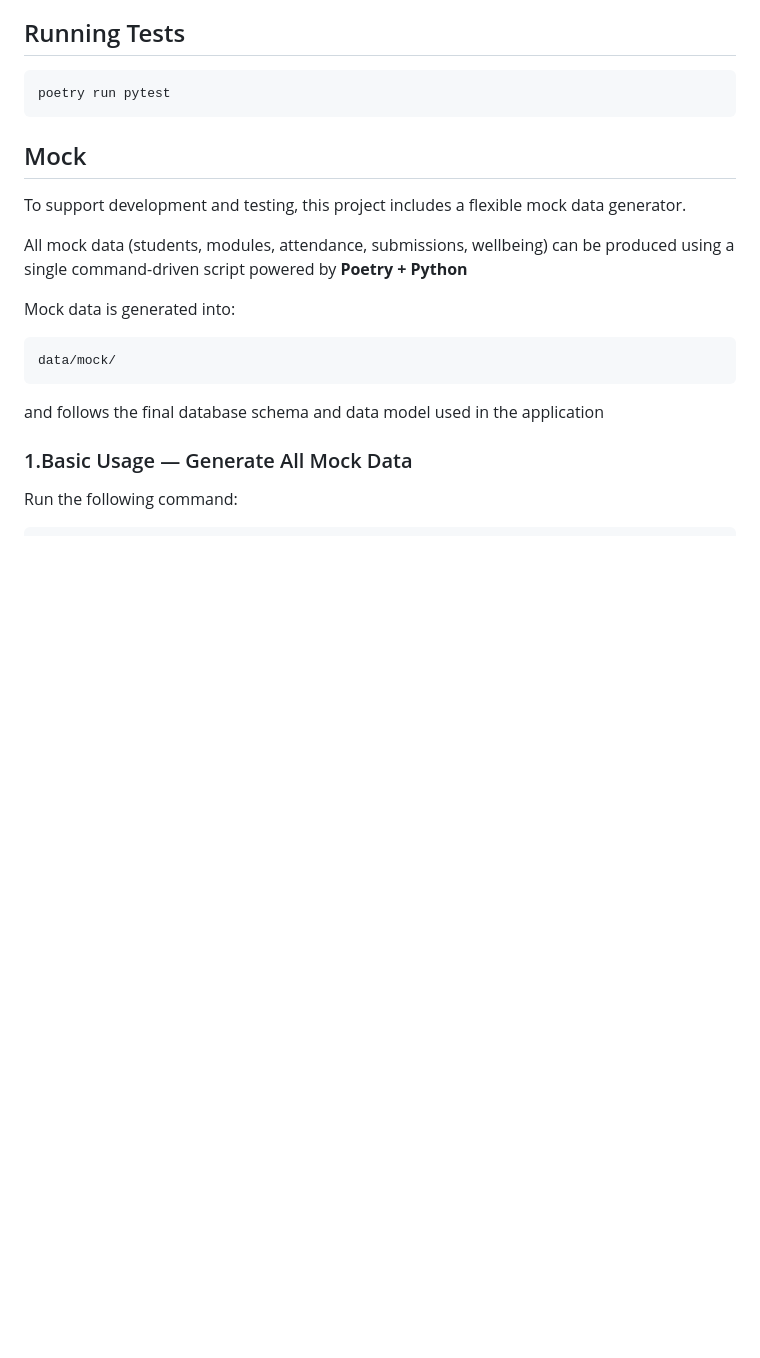
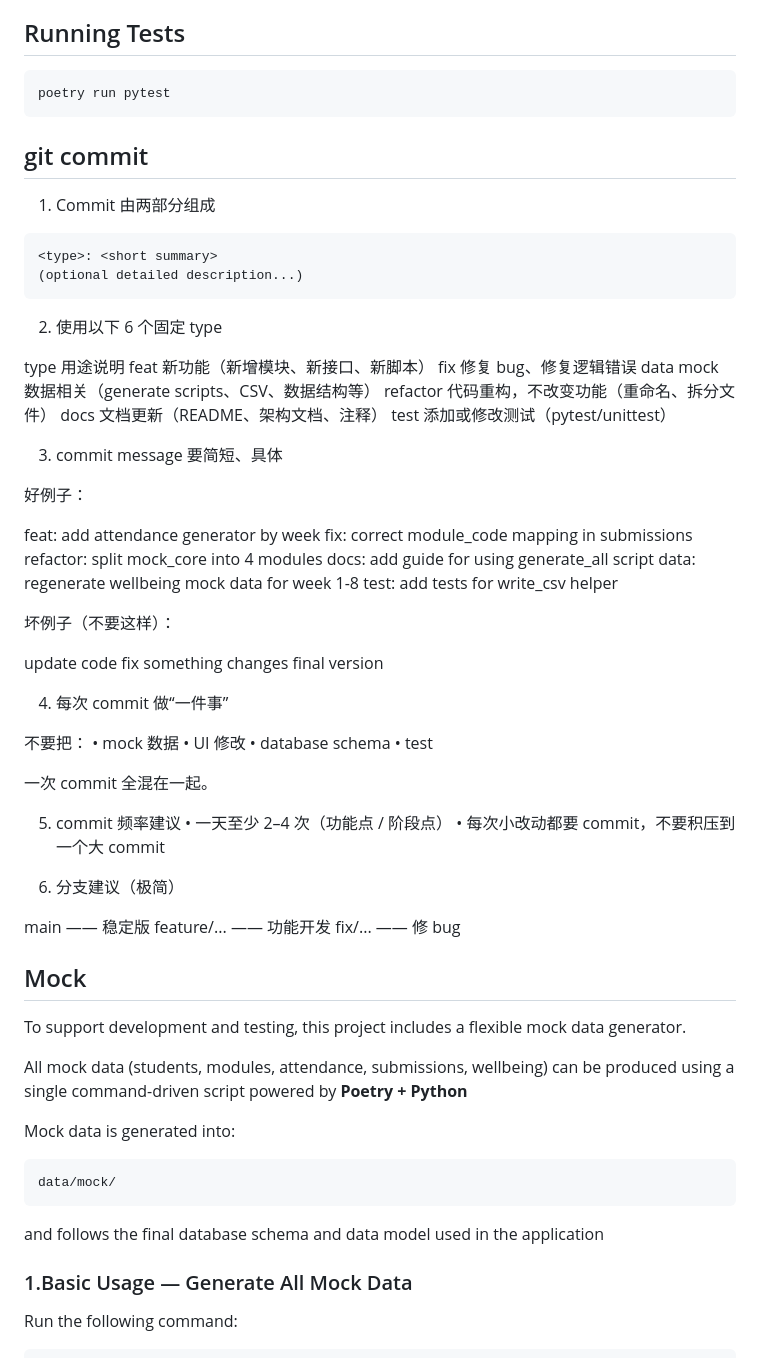
Before and after one commit to lw384/Student-Wellbeing-Monitor, a Markdown page: README.md, the part around the change printed below. GitHub-like rendering; blank space fills up the shorter version.

Commit message:
docs: update git commit rules

````diff
--- a/README.md
+++ b/README.md
@@ -67,6 +67,65 @@ http://127.0.0.1:5000
  ```
  poetry run pytest
  ```
+
+## git commit
+
+
+
+1. Commit 由两部分组成
+
+```
+<type>: <short summary>
+(optional detailed description...)
+```
+
+2. 使用以下 6 个固定 type
+
+type	用途说明
+feat	新功能（新增模块、新接口、新脚本）
+fix	修复 bug、修复逻辑错误
+data	mock 数据相关（generate scripts、CSV、数据结构等）
+refactor	代码重构，不改变功能（重命名、拆分文件）
+docs	文档更新（README、架构文档、注释）
+test	添加或修改测试（pytest/unittest）
+
+3. commit message 要简短、具体
+
+好例子：
+
+feat: add attendance generator by week
+fix: correct module_code mapping in submissions
+refactor: split mock_core into 4 modules
+docs: add guide for using generate_all script
+data: regenerate wellbeing mock data for week 1-8
+test: add tests for write_csv helper
+
+坏例子（不要这样）：
+
+update code
+fix something
+changes
+final version
+
+4. 每次 commit 做“一件事”
+
+不要把：
+	•	mock 数据
+	•	UI 修改
+	•	database schema
+	•	test
+
+一次 commit 全混在一起。
+
+5. commit 频率建议
+   	•	一天至少 2–4 次（功能点 / 阶段点）
+   	•	每次小改动都要 commit，不要积压到一个大 commit
+
+6. 分支建议（极简）
+
+main        —— 稳定版
+feature/... —— 功能开发
+fix/...     —— 修 bug
 
 ## Mock
 
````
Also changed, not shown: other parts of README.md (+0 -2 lines).
